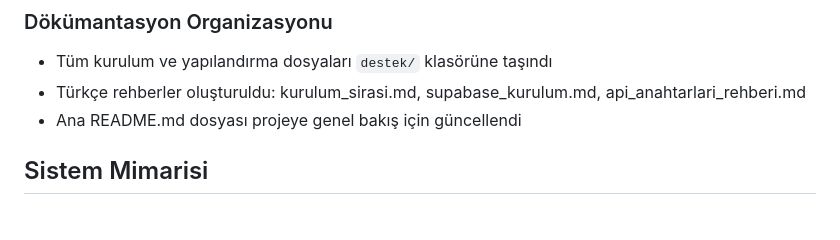
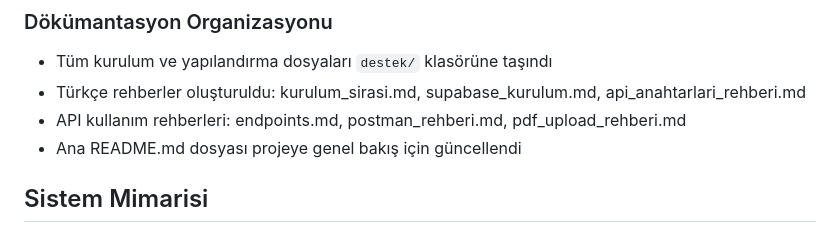
Before and after one commit to bilisim1995/mevzuatgpt-server, a Markdown page: replit.md, the part around the change. GitHub-like rendering.

```diff
--- a/replit.md
+++ b/replit.md
@@ -23,6 +23,7 @@ Tercih edilen iletişim tarzı: Basit, günlük dil. Türkçe iletişim.
 ### Dökümantasyon Organizasyonu
 - Tüm kurulum ve yapılandırma dosyaları `destek/` klasörüne taşındı
 - Türkçe rehberler oluşturuldu: kurulum_sirasi.md, supabase_kurulum.md, api_anahtarlari_rehberi.md
+- API kullanım rehberleri: endpoints.md, postman_rehberi.md, pdf_upload_rehberi.md
 - Ana README.md dosyası projeye genel bakış için güncellendi
 
 ## Sistem Mimarisi
```
Also changed, not shown: destek/pdf_upload_rehberi.md (added, +182 -0 lines).
